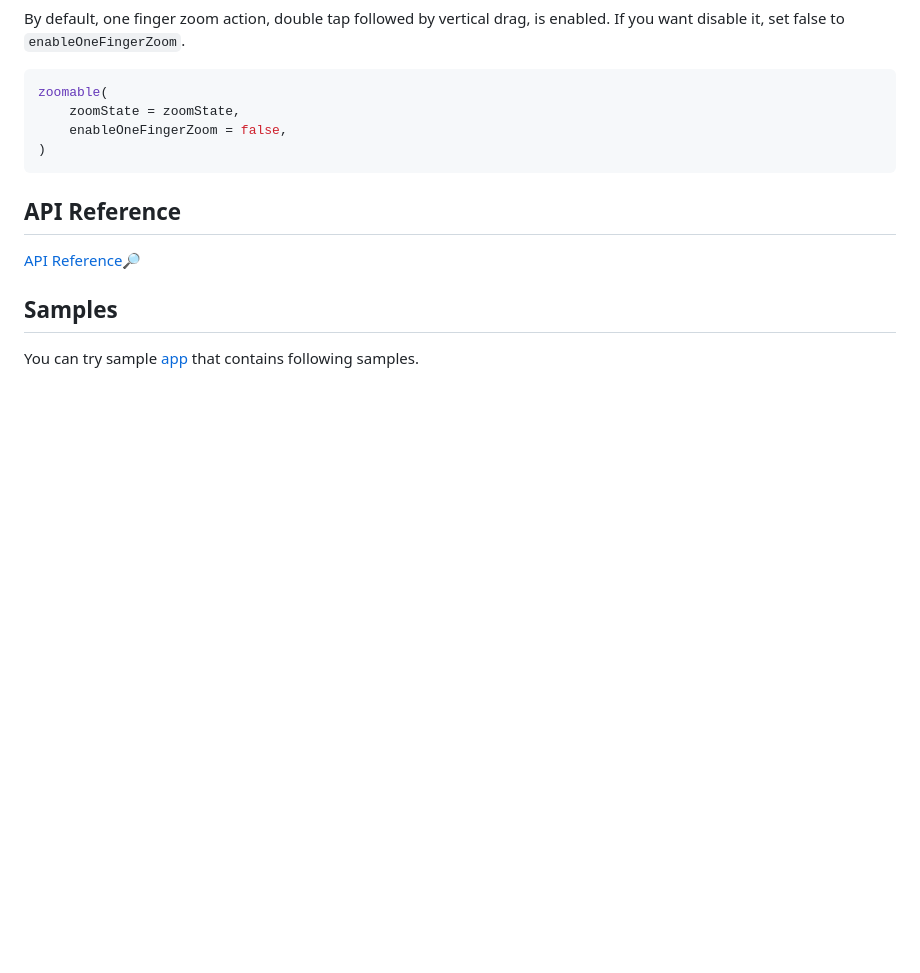
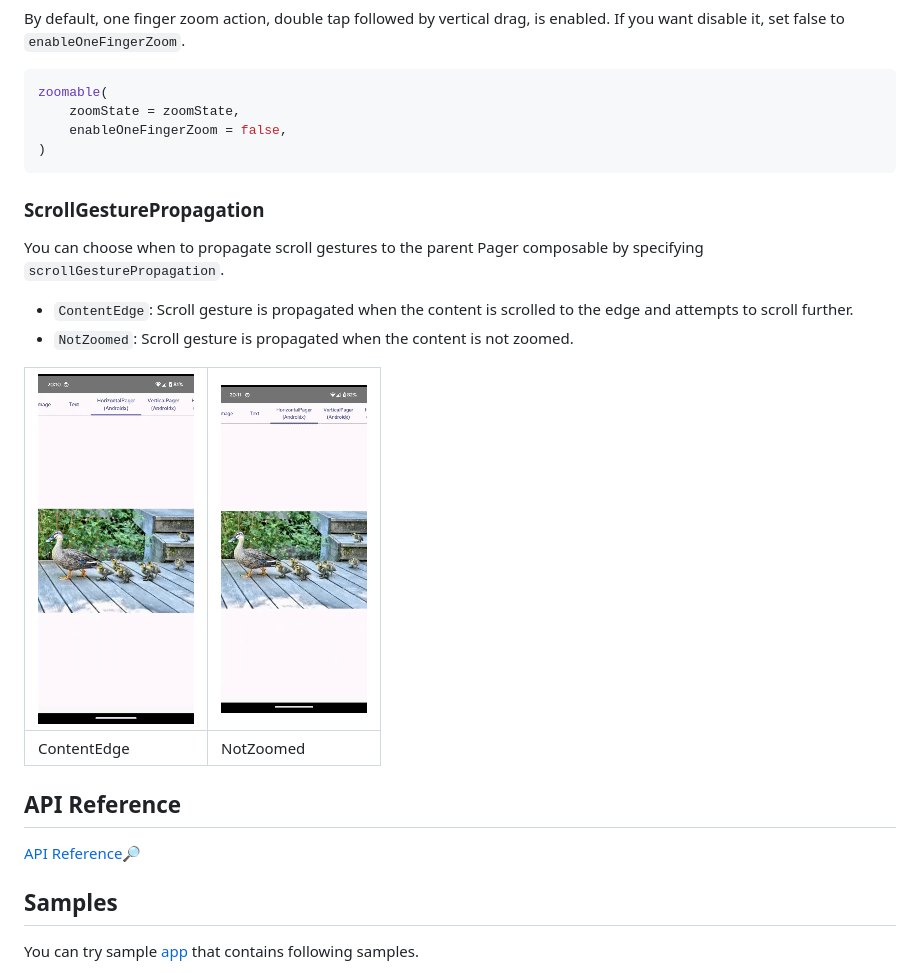
Before and after one commit to usuiat/Zoomable, a Markdown page: README.md, the part around the change. GitHub-like rendering; pictures changed too: doc/ScrollGesturePropagation.ContentEdge.gif (added), doc/ScrollGesturePropagation.NotZoomed.gif (added); blank space fills up the shorter version.

````diff
--- a/README.md
+++ b/README.md
@@ -122,6 +122,17 @@ zoomable(
 )
 ```
 
+### ScrollGesturePropagation
+
+You can choose when to propagate scroll gestures to the parent Pager composable by specifying `scrollGesturePropagation`.
+
+- `ContentEdge`: Scroll gesture is propagated when the content is scrolled to the edge and attempts to scroll further.
+- `NotZoomed`: Scroll gesture is propagated when the content is not zoomed.
+
+| ![](doc/ScrollGesturePropagation.ContentEdge.gif) | ![](doc/ScrollGesturePropagation.NotZoomed.gif) |
+|---------------------------------------------------|-------------------------------------------------|
+| ContentEdge                                       | NotZoomed                                       |
+
 ## API Reference
 
 [API Reference🔎](https://usuiat.github.io/Zoomable/)
````
